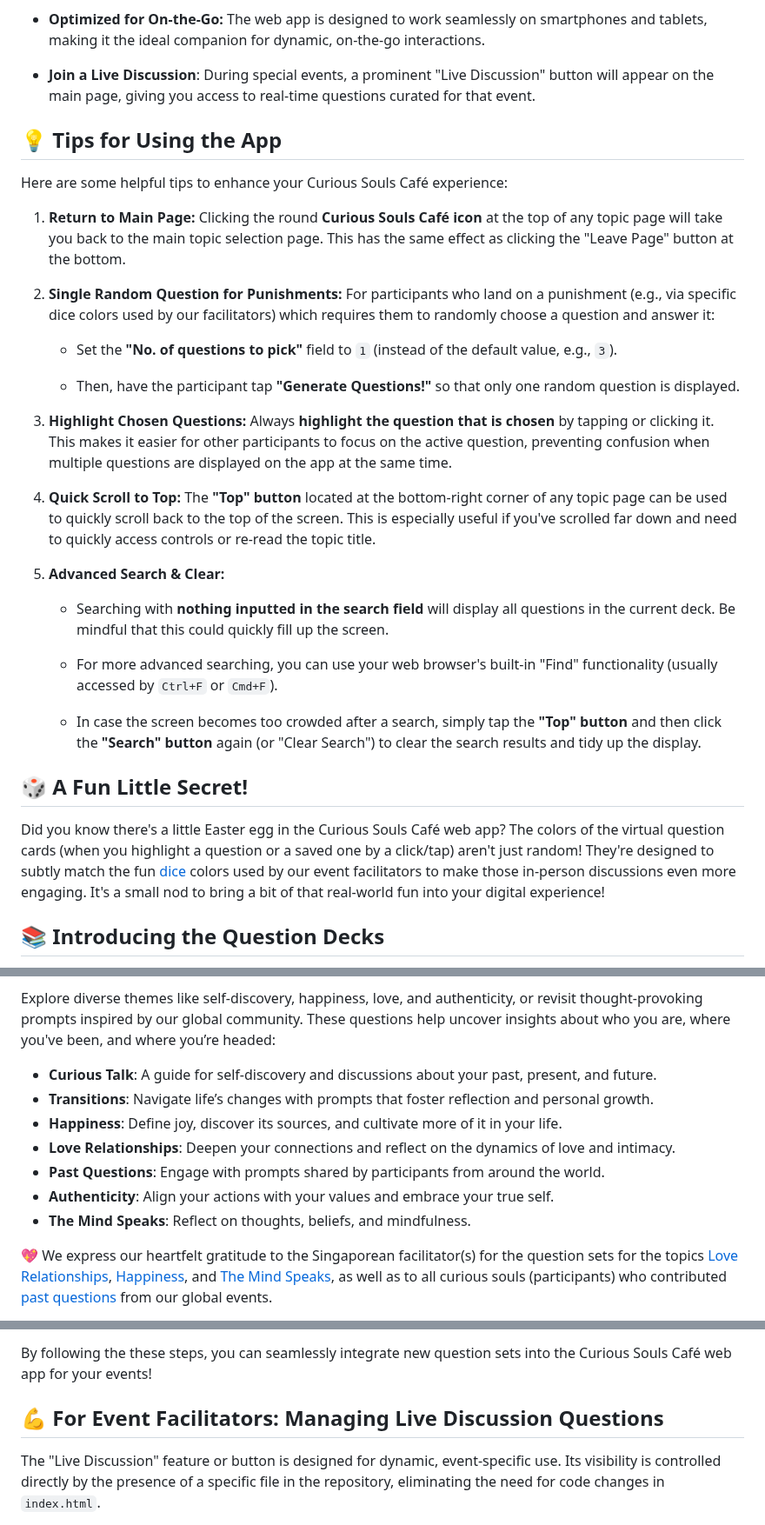
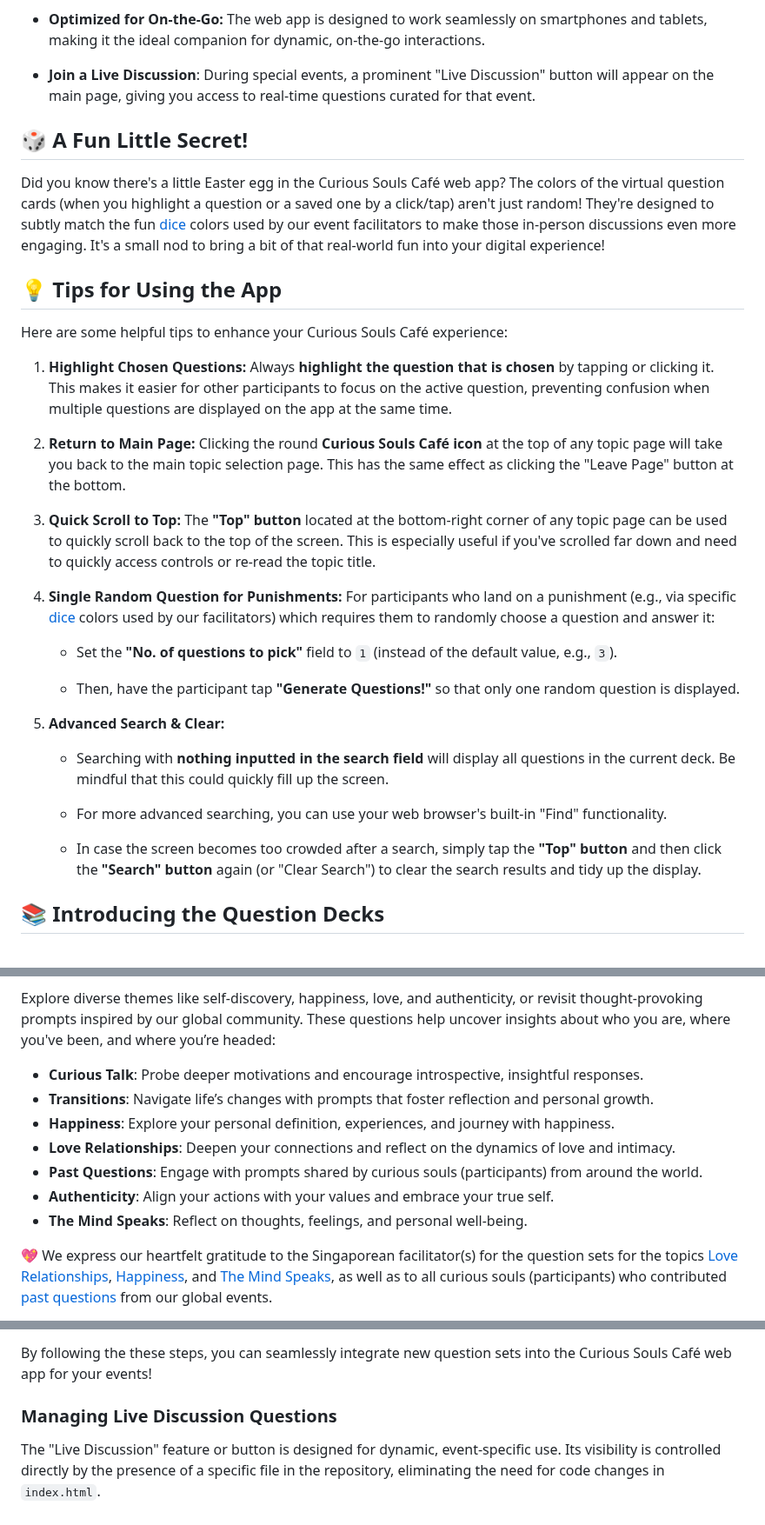
Before and after one commit to curioussoulscafe/curious-souls-cafe, a Markdown page: README.md, 3 parts joined by grey strips. Shown at 87% size. GitHub-like rendering.

Commit message:
Improve README.md

```diff
--- a/README.md
+++ b/README.md
@@ -43,33 +43,33 @@ Enjoy diving into thought-provoking topics, building connections, and sharing pe
 
 * **Join a Live Discussion**: During special events, a prominent "Live Discussion" button will appear on the main page, giving you access to real-time questions curated for that event.
 
+## 🎲 A Fun Little Secret!
+
+Did you know there's a little Easter egg in the Curious Souls Café web app? The colors of the virtual question cards (when you highlight a question or a saved one by a click/tap) aren't just random! They're designed to subtly match the fun [dice](https://curioussoulscafe.substack.com/i/154389021/the-dice-decides) colors used by our event facilitators to make those in-person discussions even more engaging. It's a small nod to bring a bit of that real-world fun into your digital experience!
+
 ## 💡 Tips for Using the App
 
 Here are some helpful tips to enhance your Curious Souls Café experience:
 
-1. **Return to Main Page:** Clicking the round **Curious Souls Café icon** at the top of any topic page will take you back to the main topic selection page. This has the same effect as clicking the "Leave Page" button at the bottom.
+1. **Highlight Chosen Questions:** Always **highlight the question that is chosen** by tapping or clicking it. This makes it easier for other participants to focus on the active question, preventing confusion when multiple questions are displayed on the app at the same time.
 
-2. **Single Random Question for Punishments:** For participants who land on a punishment (e.g., via specific dice colors used by our facilitators) which requires them to randomly choose a question and answer it:
+2. **Return to Main Page:** Clicking the round **Curious Souls Café icon** at the top of any topic page will take you back to the main topic selection page. This has the same effect as clicking the "Leave Page" button at the bottom.
+
+3. **Quick Scroll to Top:** The **"Top" button** located at the bottom-right corner of any topic page can be used to quickly scroll back to the top of the screen. This is especially useful if you've scrolled far down and need to quickly access controls or re-read the topic title.
+
+4. **Single Random Question for Punishments:** For participants who land on a punishment (e.g., via specific [dice](https://curioussoulscafe.substack.com/i/154389021/the-dice-decides) colors used by our facilitators) which requires them to randomly choose a question and answer it:
 
    * Set the **"No. of questions to pick"** field to `1` (instead of the default value, e.g., `3`).
 
    * Then, have the participant tap **"Generate Questions!"** so that only one random question is displayed.
 
-3. **Highlight Chosen Questions:** Always **highlight the question that is chosen** by tapping or clicking it. This makes it easier for other participants to focus on the active question, preventing confusion when multiple questions are displayed on the app at the same time.
-
-4. **Quick Scroll to Top:** The **"Top" button** located at the bottom-right corner of any topic page can be used to quickly scroll back to the top of the screen. This is especially useful if you've scrolled far down and need to quickly access controls or re-read the topic title.
-
 5. **Advanced Search & Clear:**
 
    * Searching with **nothing inputted in the search field** will display all questions in the current deck. Be mindful that this could quickly fill up the screen.
 
-   * For more advanced searching, you can use your web browser's built-in "Find" functionality (usually accessed by `Ctrl+F` or `Cmd+F`).
+   * For more advanced searching, you can use your web browser's built-in "Find" functionality.
 
    * In case the screen becomes too crowded after a search, simply tap the **"Top" button** and then click the **"Search" button** again (or "Clear Search") to clear the search results and tidy up the display.
 
-## 🎲 A Fun Little Secret!
-
-Did you know there's a little Easter egg in the Curious Souls Café web app? The colors of the virtual question cards (when you highlight a question or a saved one by a click/tap) aren't just random! They're designed to subtly match the fun [dice](https://curioussoulscafe.substack.com/i/154389021/the-dice-decides) colors used by our event facilitators to make those in-person discussions even more engaging. It's a small nod to bring a bit of that real-world fun into your digital experience!
-
 ## 📚 Introducing the Question Decks
 
@@ -77,13 +77,13 @@ Our in-person Curious Souls Café meetup is your space for meaningful conversati
 
 Explore diverse themes like self-discovery, happiness, love, and authenticity, or revisit thought-provoking prompts inspired by our global community. These questions help uncover insights about who you are, where you've been, and where you’re headed:
 
-- **Curious Talk**: A guide for self-discovery and discussions about your past, present, and future.
+- **Curious Talk**: Probe deeper motivations and encourage introspective, insightful responses.
 - **Transitions**: Navigate life’s changes with prompts that foster reflection and personal growth.
-- **Happiness**: Define joy, discover its sources, and cultivate more of it in your life.
+- **Happiness**: Explore your personal definition, experiences, and journey with happiness.
 - **Love Relationships**: Deepen your connections and reflect on the dynamics of love and intimacy.
-- **Past Questions**: Engage with prompts shared by participants from around the world.
+- **Past Questions**: Engage with prompts shared by curious souls (participants) from around the world.
 - **Authenticity**: Align your actions with your values and embrace your true self.
-- **The Mind Speaks**: Reflect on thoughts, beliefs, and mindfulness.
+- **The Mind Speaks**: Reflect on thoughts, feelings, and personal well-being.
 
 💖 We express our heartfelt gratitude to the Singaporean facilitator(s) for the question sets for the topics [Love Relationships](https://curioussoulscafe.github.io/curious-souls-cafe/love-relationships.html), [Happiness](https://curioussoulscafe.github.io/curious-souls-cafe/happiness.html), and [The Mind Speaks](https://curioussoulscafe.github.io/curious-souls-cafe/the-mind-speaks.html), as well as to all curious souls (participants) who contributed [past questions](https://curioussoulscafe.github.io/curious-souls-cafe/past-questions.html) from our global events.
 
@@ -111,7 +113,7 @@ Since the page title, `questions.txt` link, displayed topic name, and main page
 
 By following the these steps, you can seamlessly integrate new question sets into the Curious Souls Café web app for your events!
 
-## 💪 For Event Facilitators: Managing Live Discussion Questions
+### Managing Live Discussion Questions
 
 The "Live Discussion" feature or button is designed for dynamic, event-specific use. Its visibility is controlled directly by the presence of a specific file in the repository, eliminating the need for code changes in `index.html`.
 
```
Also changed, not shown: other parts of README.md (+7 -5 lines).
